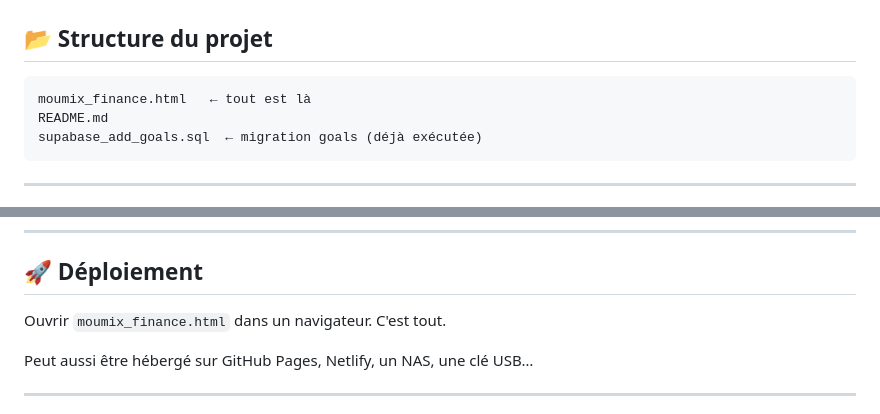
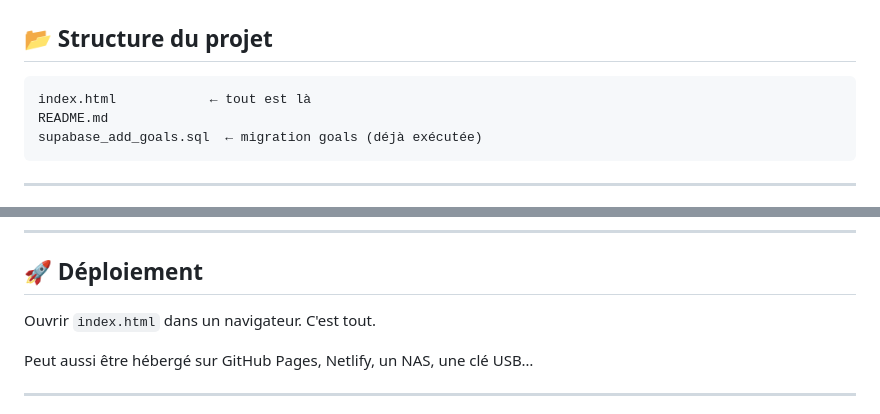
Before and after one commit to sodanexus/Moumix-Finance, a Markdown page: README.md, 2 parts joined by grey strips. GitHub-like rendering.

````diff
--- a/README.md
+++ b/README.md
@@ -85,7 +85,7 @@ auth.users
 ## 📂 Structure du projet
 
 ```
-moumix_finance.html   ← tout est là
+index.html            ← tout est là
 README.md
 supabase_add_goals.sql  ← migration goals (déjà exécutée)
 ```
@@ -110,7 +110,7 @@ Les proxies CORS pour Yahoo Finance sont tentés dans l'ordre :
 
 ## 🚀 Déploiement
 
-Ouvrir `moumix_finance.html` dans un navigateur. C'est tout.
+Ouvrir `index.html` dans un navigateur. C'est tout.
 
 Peut aussi être hébergé sur GitHub Pages, Netlify, un NAS, une clé USB…
 
````
